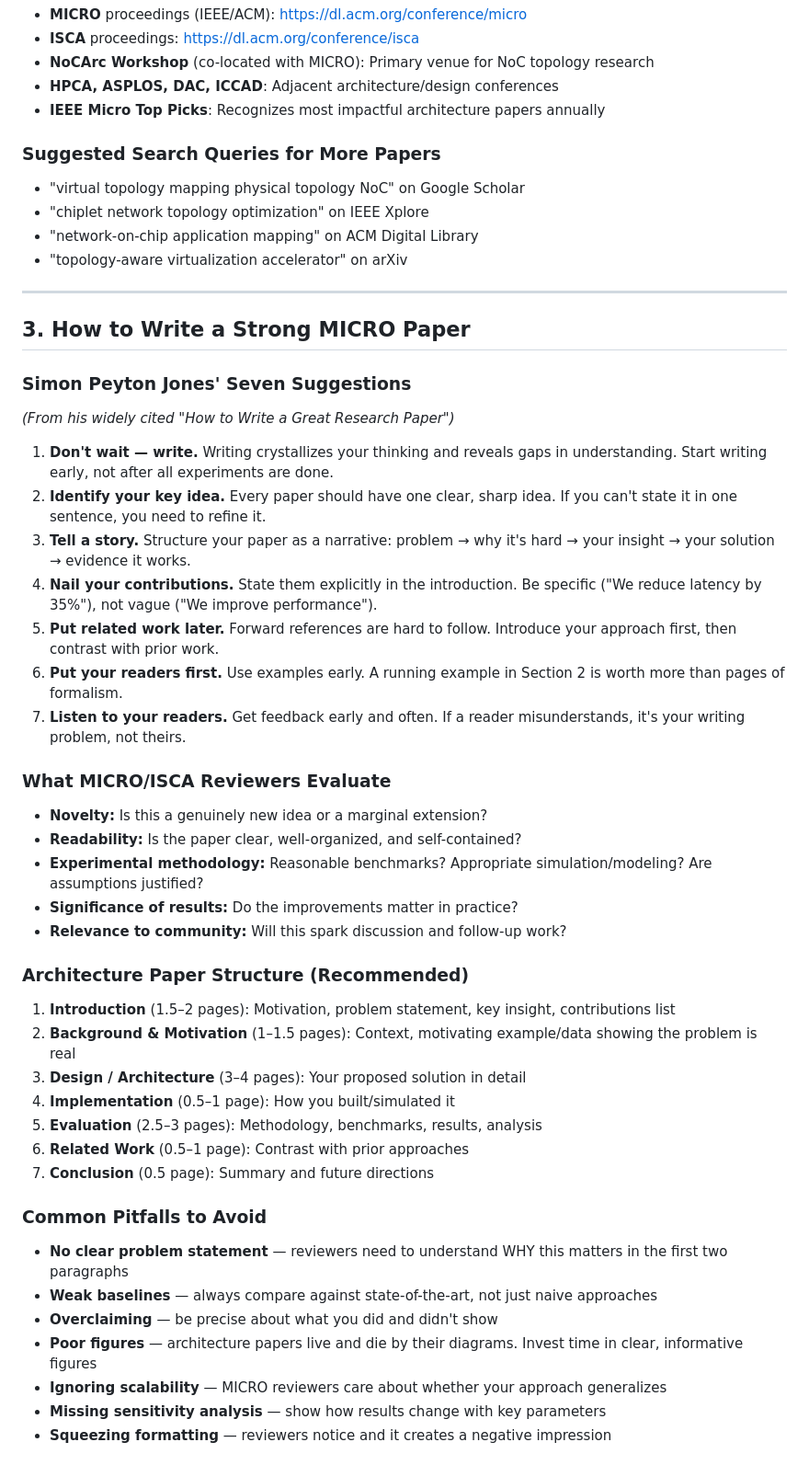
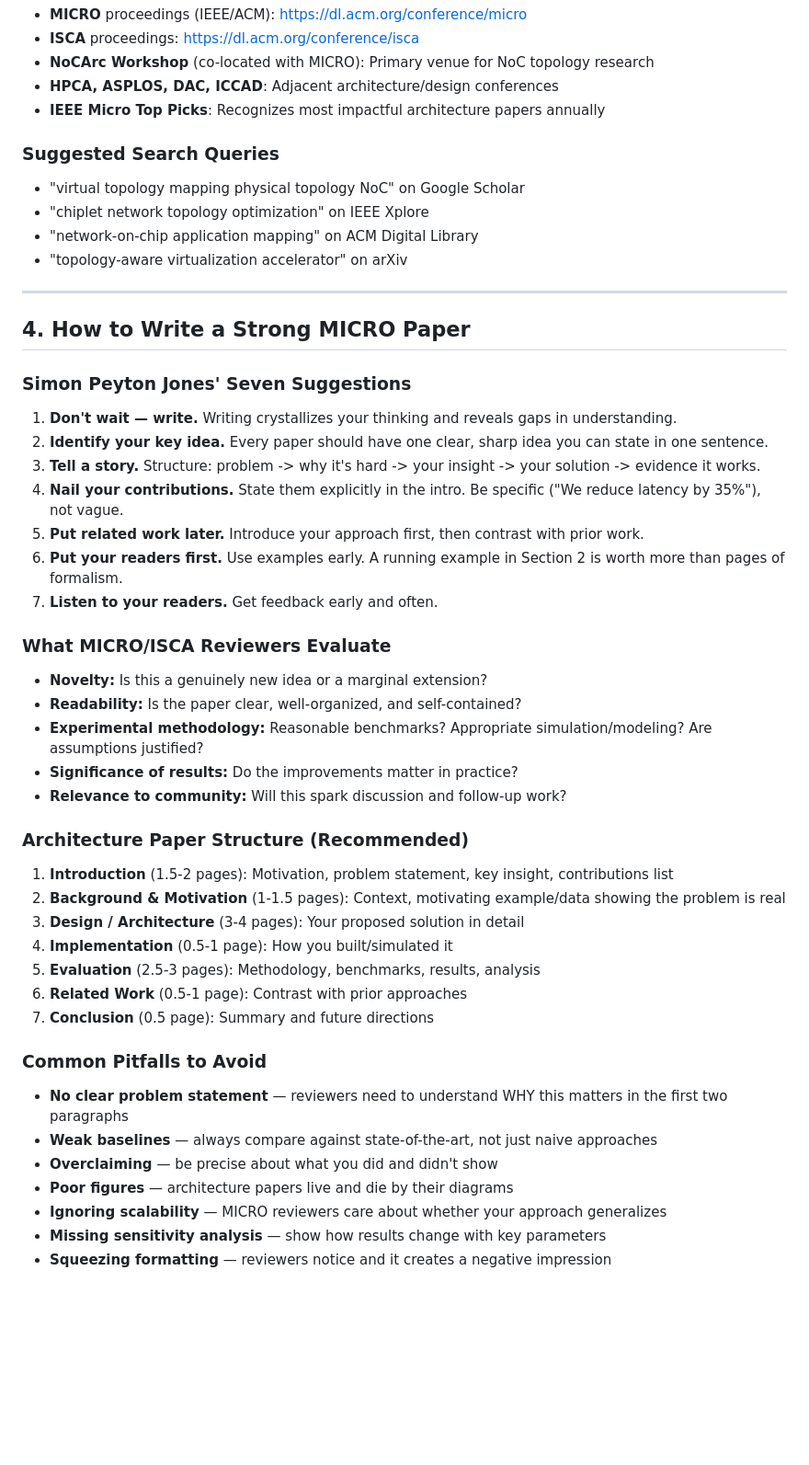
Before and after one commit to mikebo93/Model-defined-Remapper, a Markdown page: MICRO2026_References/MICRO2026_Paper_Format.md, the part around one of its changes. Shown at 92% size. Drawn GitHub-style; blank space fills up the shorter version.

```diff
--- a/MICRO2026_References/MICRO2026_Preparation_Guide.md
+++ b/MICRO2026_References/MICRO2026_Paper_Format.md
@@ -49,7 +86,7 @@
 - **HPCA, ASPLOS, DAC, ICCAD**: Adjacent architecture/design conferences
 - **IEEE Micro Top Picks**: Recognizes most impactful architecture papers annually
 
-### Suggested Search Queries for More Papers
+### Suggested Search Queries
 - "virtual topology mapping physical topology NoC" on Google Scholar
 - "chiplet network topology optimization" on IEEE Xplore
 - "network-on-chip application mapping" on ACM Digital Library
@@ -57,18 +94,17 @@
 
 ---
 
-## 3. How to Write a Strong MICRO Paper
+## 4. How to Write a Strong MICRO Paper
 
 ### Simon Peyton Jones' Seven Suggestions
-*(From his widely cited "How to Write a Great Research Paper")*
 
-1. **Don't wait — write.** Writing crystallizes your thinking and reveals gaps in understanding. Start writing early, not after all experiments are done.
-2. **Identify your key idea.** Every paper should have one clear, sharp idea. If you can't state it in one sentence, you need to refine it.
-3. **Tell a story.** Structure your paper as a narrative: problem → why it's hard → your insight → your solution → evidence it works.
-4. **Nail your contributions.** State them explicitly in the introduction. Be specific ("We reduce latency by 35%"), not vague ("We improve performance").
-5. **Put related work later.** Forward references are hard to follow. Introduce your approach first, then contrast with prior work.
+1. **Don't wait — write.** Writing crystallizes your thinking and reveals gaps in understanding.
+2. **Identify your key idea.** Every paper should have one clear, sharp idea you can state in one sentence.
+3. **Tell a story.** Structure: problem -> why it's hard -> your insight -> your solution -> evidence it works.
+4. **Nail your contributions.** State them explicitly in the intro. Be specific ("We reduce latency by 35%"), not vague.
+5. **Put related work later.** Introduce your approach first, then contrast with prior work.
 6. **Put your readers first.** Use examples early. A running example in Section 2 is worth more than pages of formalism.
-7. **Listen to your readers.** Get feedback early and often. If a reader misunderstands, it's your writing problem, not theirs.
+7. **Listen to your readers.** Get feedback early and often.
 
 ### What MICRO/ISCA Reviewers Evaluate
 
@@ -80,12 +116,12 @@
 
 ### Architecture Paper Structure (Recommended)
 
-1. **Introduction** (1.5–2 pages): Motivation, problem statement, key insight, contributions list
-2. **Background & Motivation** (1–1.5 pages): Context, motivating example/data showing the problem is real
-3. **Design / Architecture** (3–4 pages): Your proposed solution in detail
-4. **Implementation** (0.5–1 page): How you built/simulated it
-5. **Evaluation** (2.5–3 pages): Methodology, benchmarks, results, analysis
-6. **Related Work** (0.5–1 page): Contrast with prior approaches
+1. **Introduction** (1.5-2 pages): Motivation, problem statement, key insight, contributions list
+2. **Background & Motivation** (1-1.5 pages): Context, motivating example/data showing the problem is real
+3. **Design / Architecture** (3-4 pages): Your proposed solution in detail
+4. **Implementation** (0.5-1 page): How you built/simulated it
+5. **Evaluation** (2.5-3 pages): Methodology, benchmarks, results, analysis
+6. **Related Work** (0.5-1 page): Contrast with prior approaches
 7. **Conclusion** (0.5 page): Summary and future directions
 
 ### Common Pitfalls to Avoid
@@ -93,7 +129,7 @@
 - **No clear problem statement** — reviewers need to understand WHY this matters in the first two paragraphs
 - **Weak baselines** — always compare against state-of-the-art, not just naive approaches
 - **Overclaiming** — be precise about what you did and didn't show
-- **Poor figures** — architecture papers live and die by their diagrams. Invest time in clear, informative figures
+- **Poor figures** — architecture papers live and die by their diagrams
 - **Ignoring scalability** — MICRO reviewers care about whether your approach generalizes
 - **Missing sensitivity analysis** — show how results change with key parameters
 - **Squeezing formatting** — reviewers notice and it creates a negative impression
```
Also changed, not shown: other parts of MICRO2026_References/MICRO2026_Paper_Format.md (+72 -25 lines).
